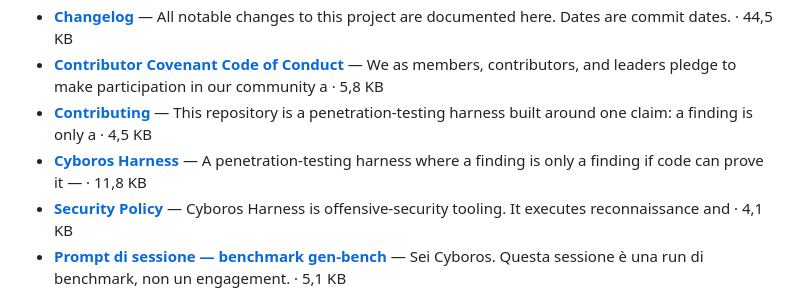
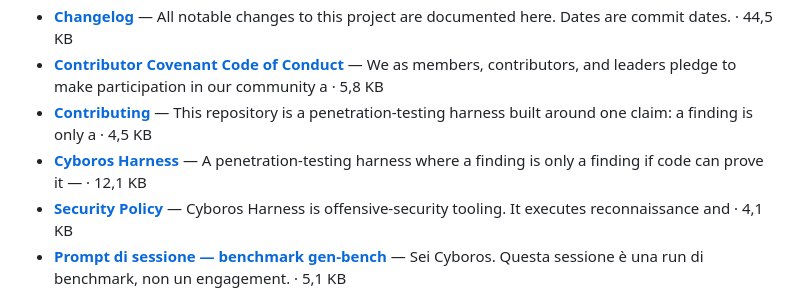
Before and after one commit to StavrosRedTeamer/cyboros-harness, a Markdown page: docs/INDEX.md, the part around the change. GitHub-like rendering.

```diff
--- a/docs/INDEX.md
+++ b/docs/INDEX.md
@@ -13,7 +13,7 @@
 - [**Changelog**](CHANGELOG.md) — All notable changes to this project are documented here. Dates are commit dates. · 44,5 KB
 - [**Contributor Covenant Code of Conduct**](CODE_OF_CONDUCT.md) — We as members, contributors, and leaders pledge to make participation in our community a · 5,8 KB
 - [**Contributing**](CONTRIBUTING.md) — This repository is a penetration-testing harness built around one claim: a finding is only a · 4,5 KB
-- [**Cyboros Harness**](README.md) — A penetration-testing harness where a finding is only a finding if code can prove it — · 11,8 KB
+- [**Cyboros Harness**](README.md) — A penetration-testing harness where a finding is only a finding if code can prove it — · 12,1 KB
 - [**Security Policy**](SECURITY.md) — Cyboros Harness is offensive-security tooling. It executes reconnaissance and · 4,1 KB
 - [**Prompt di sessione — benchmark gen-bench**](bench-session-prompt.md) — Sei Cyboros. Questa sessione è una run di benchmark, non un engagement. · 5,1 KB
 - [**Cyboros — Web Red Team Methodology & Rules of Engagement**](knowledge.md) — Shared brain for every Cyboros agent — read before acting. Detail lives in docs/ (map at bottom); · 14,8 KB
```
Also changed, not shown: README.md (+6 -1 lines).
